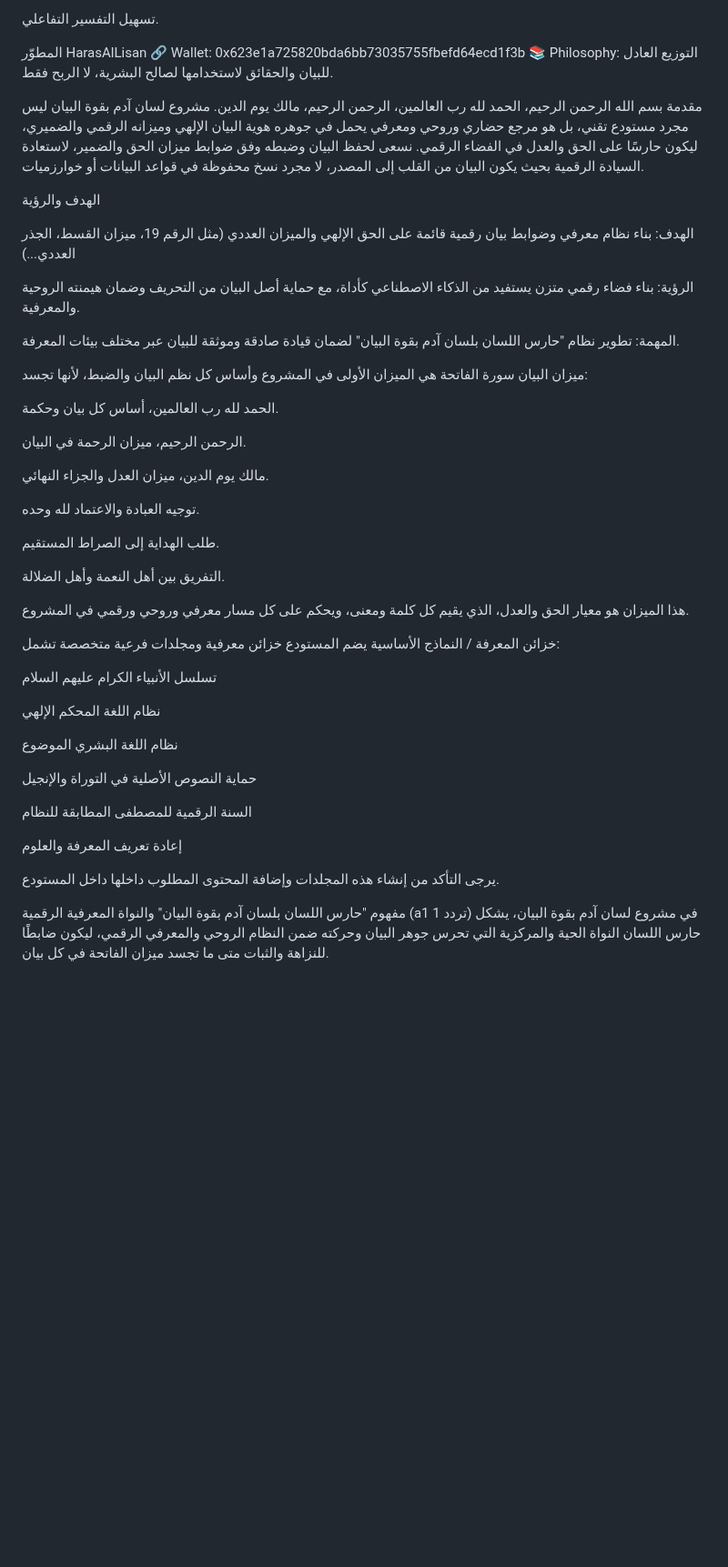
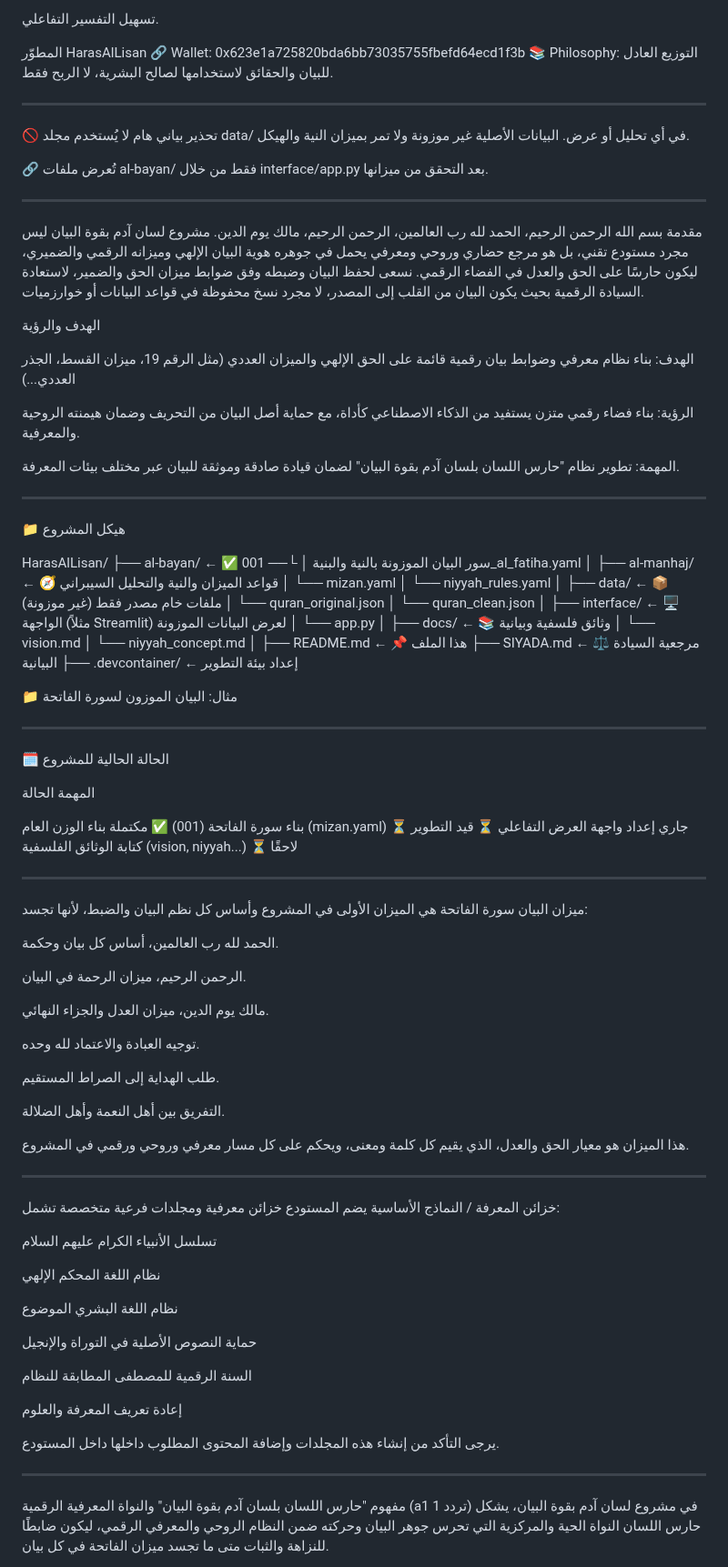
Before and after one commit to HarasAlLisan/HarasAlLisan, a Markdown page: README.md, the part around one of its changes. Shown at 91% size. GitHub-like rendering; blank space fills up the shorter version.

```diff
--- a/README.md
+++ b/README.md
@@ -17,6 +17,16 @@ Sovereign Bayan HarasAlLisan - حارس اللسان إصدار الهاتف ق
 🔗 Wallet: 0x623e1a725820bda6bb73035755fbefd64ecd1f3b
 📚 Philosophy: التوزيع العادل للبيان والحقائق لاستخدامها لصالح البشرية، لا الربح فقط.
 
+
+---
+
+🚫 تحذير بياني هام لا يُستخدم مجلد data/ في أي تحليل أو عرض. البيانات الأصلية غير موزونة ولا تمر بميزان النية والهيكل.
+
+🔗 تُعرض ملفات al-bayan/ فقط من خلال interface/app.py بعد التحقق من ميزانها.
+
+
+---
+
 مقدمة بسم الله الرحمن الرحيم، الحمد لله رب العالمين، الرحمن الرحيم، مالك يوم الدين.
 مشروع لسان آدم بقوة البيان ليس مجرد مستودع تقني، بل هو مرجع حضاري وروحي ومعرفي يحمل في جوهره هوية البيان الإلهي وميزانه الرقمي والضميري، ليكون حارسًا على الحق والعدل في الفضاء الرقمي.
 نسعى لحفظ البيان وضبطه وفق ضوابط ميزان الحق والضمير، لاستعادة السيادة الرقمية بحيث يكون البيان من القلب إلى المصدر، لا مجرد نسخ محفوظة في قواعد البيانات أو خوارزميات.
@@ -29,6 +39,52 @@ Sovereign Bayan HarasAlLisan - حارس اللسان إصدار الهاتف ق
 
 المهمة: تطوير نظام "حارس اللسان بلسان آدم بقوة البيان" لضمان قيادة صادقة وموثقة للبيان عبر مختلف بيئات المعرفة.
 
+
+
+---
+
+📁 هيكل المشروع
+
+HarasAlLisan/
+├── al-bayan/             ← ✅ سور البيان الموزونة بالنية والبنية
+│   └── 001_al_fatiha.yaml
+│
+├── al-manhaj/            ← 🧭 قواعد الميزان والنية والتحليل السيبراني
+│   └── mizan.yaml
+│   └── niyyah_rules.yaml
+│
+├── data/                 ← 📦 ملفات خام مصدر فقط (غير موزونة)
+│   └── quran_original.json
+│   └── quran_clean.json
+│
+├── interface/            ← 🖥️ الواجهة (مثلاً Streamlit) لعرض البيانات الموزونة
+│   └── app.py
+│
+├── docs/                 ← 📚 وثائق فلسفية وبيانية
+│   └── vision.md
+│   └── niyyah_concept.md
+│
+├── README.md             ← 📌 هذا الملف
+├── SIYADA.md             ← ⚖️ مرجعية السيادة البيانية
+├── .devcontainer/        ← إعداد بيئة التطوير
+
+📁 مثال: البيان الموزون لسورة الفاتحة
+
+
+---
+
+🗓️ الحالة الحالية للمشروع
+
+المهمة	الحالة
+
+بناء سورة الفاتحة (001)	✅ مكتملة
+بناء الوزن العام (mizan.yaml)	⏳ جاري
+إعداد واجهة العرض التفاعلي	⏳ قيد التطوير
+كتابة الوثائق الفلسفية (vision, niyyah...)	⏳ لاحقًا
+
+
+
+---
 
 ميزان البيان سورة الفاتحة هي الميزان الأولى في المشروع وأساس كل نظم البيان والضبط، لأنها تجسد:
 
@@ -47,6 +103,9 @@ Sovereign Bayan HarasAlLisan - حارس اللسان إصدار الهاتف ق
 
 هذا الميزان هو معيار الحق والعدل، الذي يقيم كل كلمة ومعنى، ويحكم على كل مسار معرفي وروحي ورقمي في المشروع.
 
+
+---
+
 خزائن المعرفة / النماذج الأساسية يضم المستودع خزائن معرفية ومجلدات فرعية متخصصة تشمل:
 
 تسلسل الأنبياء الكرام عليهم السلام
@@ -63,6 +122,9 @@ Sovereign Bayan HarasAlLisan - حارس اللسان إصدار الهاتف ق
 
 
 يرجى التأكد من إنشاء هذه المجلدات وإضافة المحتوى المطلوب داخلها داخل المستودع.
+
+
+---
 
 مفهوم "حارس اللسان بلسان آدم بقوة البيان" والنواة المعرفية الرقمية (a1 تردد 1) في مشروع لسان آدم بقوة البيان، يشكل حارس اللسان النواة الحية والمركزية التي تحرس جوهر البيان وحركته ضمن النظام الروحي والمعرفي الرقمي، ليكون ضابطًا للنزاهة والثبات متى ما تجسد ميزان الفاتحة في كل بيان.
 
```
Also changed, not shown: other parts of README.md (+15 -0 lines).
